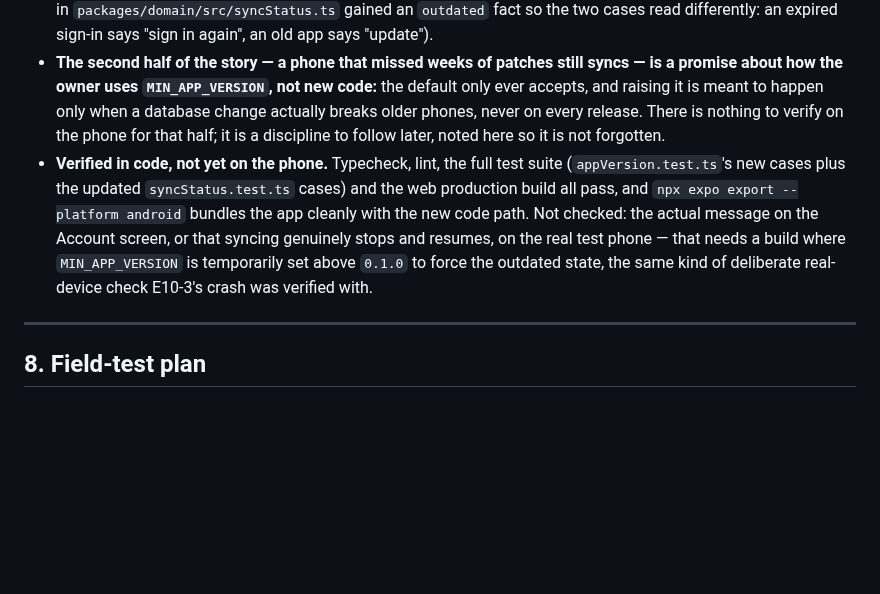
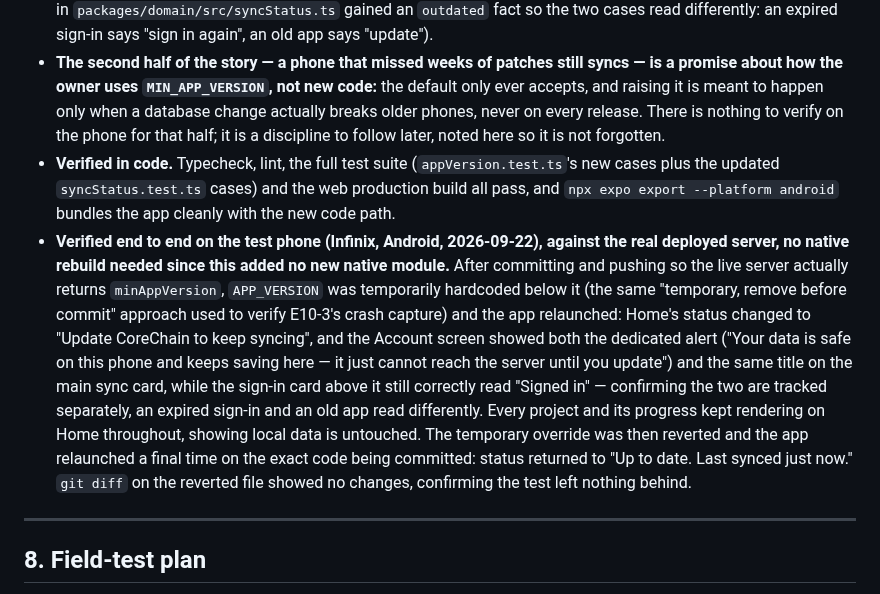
Before and after one commit to jjtzoo/CoreChain, a Markdown page: docs/product/corechain-mobile-mvp-scrum-plan.md, the part around the change. Rendered like a GitHub page; blank space fills up the shorter version.

Commit message:
docs: record E10-8 update prompt confirmed end to end on the test phone
Co-Authored-By: Claude Sonnet 5 <noreply@anthropic.com>

```diff
--- a/docs/product/corechain-mobile-mvp-scrum-plan.md
+++ b/docs/product/corechain-mobile-mvp-scrum-plan.md
@@ -860,7 +860,8 @@ The live server and sign-in are also up: the web app is on Vercel (`corechain-or
 
 - **E10-8, update prompt and minimum version.** The server now states the oldest app version it still accepts (`MIN_APP_VERSION`, `apps/web/lib/minAppVersion.ts` — an environment variable the owner can raise later without a code change, defaulting to `0.1.0` so every phone shipped so far is accepted). The phone learns it from `POST /api/devices`, the existing "this device is mine and still in use" call (already sent at sign-in, before the first upload of a session, and whenever sample numbers run low), which now also returns `minAppVersion` in its response; the phone keeps the last value it learned in the keystore, so it shows the right thing immediately at open, even offline. A new domain function, `versionStatus` (`packages/domain/src/appVersion.ts`, 8 tests), compares the phone's own version (`Constants.expoConfig?.version`, read once as `APP_VERSION` in `apps/mobile/src/config.ts`) against that minimum with plain dotted-numeric comparison (`0.10.0` > `0.9.0`, not string order). Below the minimum, syncing stops exactly the way an expired sign-in already stops it — local data stays fully readable and keeps saving, nothing is deleted or locked — and the Account screen shows "Update CoreChain to keep syncing" both as its own alert and as the main sync-status card's title (`syncSummary` in `packages/domain/src/syncStatus.ts` gained an `outdated` fact so the two cases read differently: an expired sign-in says "sign in again", an old app says "update").
 - **The second half of the story — a phone that missed weeks of patches still syncs — is a promise about how the owner uses `MIN_APP_VERSION`, not new code:** the default only ever accepts, and raising it is meant to happen only when a database change actually breaks older phones, never on every release. There is nothing to verify on the phone for that half; it is a discipline to follow later, noted here so it is not forgotten.
-- **Verified in code, not yet on the phone.** Typecheck, lint, the full test suite (`appVersion.test.ts`'s new cases plus the updated `syncStatus.test.ts` cases) and the web production build all pass, and `npx expo export --platform android` bundles the app cleanly with the new code path. Not checked: the actual message on the Account screen, or that syncing genuinely stops and resumes, on the real test phone — that needs a build where `MIN_APP_VERSION` is temporarily set above `0.1.0` to force the outdated state, the same kind of deliberate real-device check E10-3's crash was verified with.
+- **Verified in code.** Typecheck, lint, the full test suite (`appVersion.test.ts`'s new cases plus the updated `syncStatus.test.ts` cases) and the web production build all pass, and `npx expo export --platform android` bundles the app cleanly with the new code path.
+- **Verified end to end on the test phone (Infinix, Android, 2026-09-22), against the real deployed server, no native rebuild needed since this added no new native module.** After committing and pushing so the live server actually returns `minAppVersion`, `APP_VERSION` was temporarily hardcoded below it (the same "temporary, remove before commit" approach used to verify E10-3's crash capture) and the app relaunched: Home's status changed to "Update CoreChain to keep syncing", and the Account screen showed both the dedicated alert ("Your data is safe on this phone and keeps saving here — it just cannot reach the server until you update") and the same title on the main sync card, while the sign-in card above it still correctly read "Signed in" — confirming the two are tracked separately, an expired sign-in and an old app read differently. Every project and its progress kept rendering on Home throughout, showing local data is untouched. The temporary override was then reverted and the app relaunched a final time on the exact code being committed: status returned to "Up to date. Last synced just now." `git diff` on the reverted file showed no changes, confirming the test left nothing behind.
 
 ---
 
```
